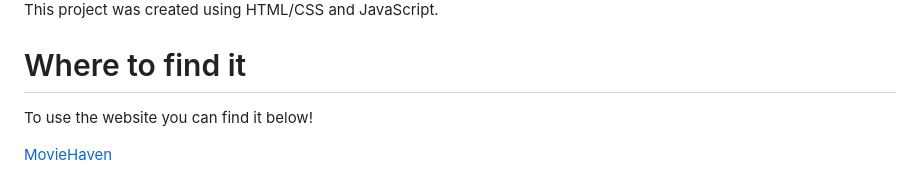
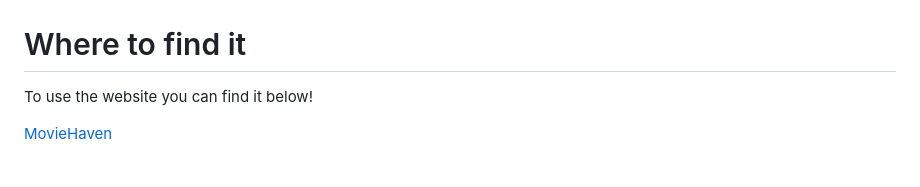
Before and after one commit to RyzenStudios/Movie-Website-Explorer-, a Markdown page: README.md, the part around one of its changes. GitHub-like rendering.

```diff
--- a/README.md
+++ b/README.md
@@ -22,5 +22,4 @@ MovieHub offers a user-friendly interface to explore diverse content.
 
-This project was created using HTML/CSS and JavaScript.
 
 # Where to find it
 
```
Also changed, not shown: other parts of README.md (+3 -3 lines).
